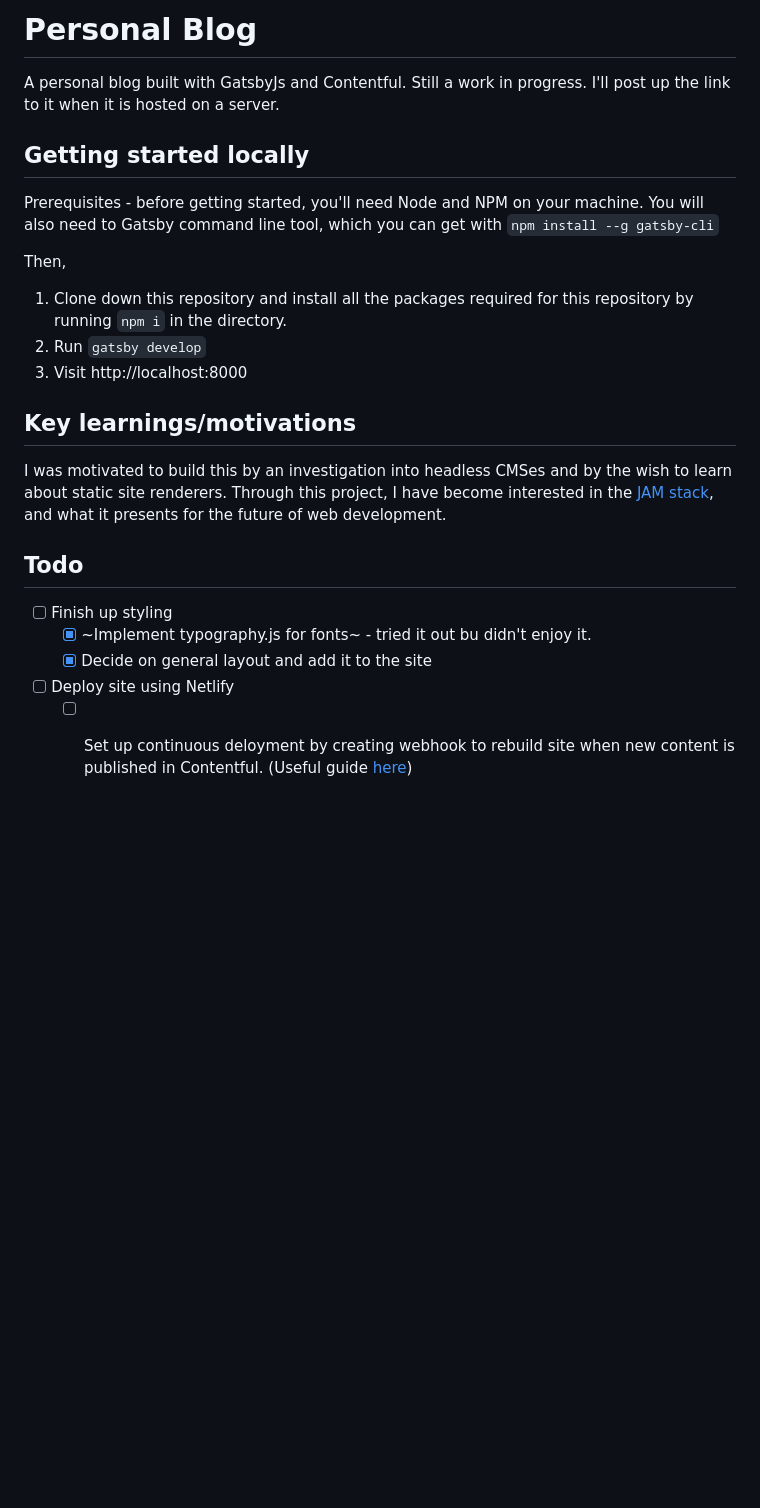
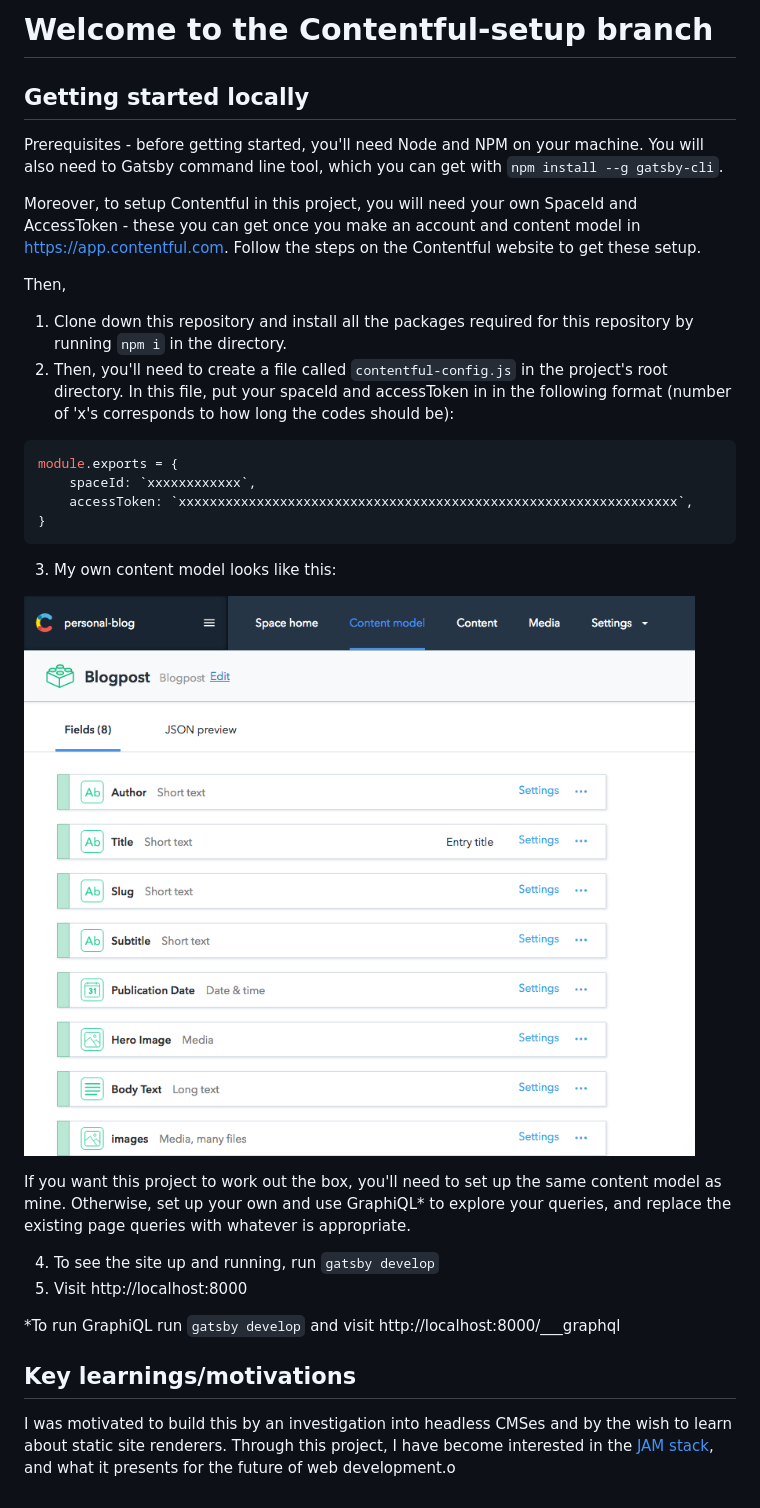
Before and after one commit to lwkchan/personal-blog, a Markdown page: README.md, the part around the change. Rendered like a GitHub page; pictures changed too: screenshots/contentful-model.png (added); blank space fills up the shorter version.

Commit message:
docs: add readme to explain how to run with contentful

````diff
--- a/README.md
+++ b/README.md
@@ -1,24 +1,31 @@
-# Personal Blog
-
-A personal blog built with GatsbyJs and Contentful. Still a work in progress. I'll post up the link to it when it is hosted on a server.
+# Welcome to the Contentful-setup branch
 
 ## Getting started locally
 
-Prerequisites - before getting started, you'll need Node and NPM on your machine. You will also need to Gatsby command line tool, which you can get with `npm install --g gatsby-cli`
+Prerequisites - before getting started, you'll need Node and NPM on your machine. You will also need to Gatsby command line tool, which you can get with `npm install --g gatsby-cli`.
+
+Moreover, to setup Contentful in this project, you will need your own SpaceId and AccessToken - these you can get once you make an account and content model in https://app.contentful.com. Follow the steps on the Contentful website to get these setup.
 
 Then,
-1. Clone down this repository and install all the packages required for this repository by running `npm i` in the directory.
-2. Run `gatsby develop`
-3. Visit http://localhost:8000
+  1. Clone down this repository and install all the packages required for this repository by running `npm i` in the directory.
+  2. Then, you'll need to create a file called `contentful-config.js` in the project's root directory. In this file, put your spaceId and accessToken in in the following format (number of 'x's corresponds to how long the codes should be):
+  ```javascript
+  module.exports = {
+      spaceId: `xxxxxxxxxxxx`,
+      accessToken: `xxxxxxxxxxxxxxxxxxxxxxxxxxxxxxxxxxxxxxxxxxxxxxxxxxxxxxxxxxxxxxxx`,
+  }
+  ```
+  3. My own content model looks like this:
+
+  ![](./screenshots/contentful-model.png)
+
+  If you want this project to work out the box, you'll need to set up the same content model as mine. Otherwise, set up your own and use GraphiQL* to explore your queries, and replace the existing page queries with whatever is appropriate.
+
+  4. To see the site up and running, run `gatsby develop`
+  5. Visit http://localhost:8000
+
+  *To run GraphiQL run `gatsby develop` and visit http://localhost:8000/___graphql
 
 ## Key learnings/motivations
 
-I was motivated to build this by an investigation into headless CMSes and by the wish to learn about static site renderers. Through this project, I have become interested in the [JAM stack](https://jamstack.org/), and what it presents for the future of web development.
-
-## Todo
-
-- [ ] Finish up styling
-  - [x] ~Implement typography.js for fonts~ - tried it out bu didn't enjoy it.
-  - [x] Decide on general layout and add it to the site
-- [ ] Deploy site using Netlify
-  - [ ] Set up continuous deloyment by creating webhook to rebuild site when new content is published in Contentful. (Useful guide [here](https://www.halfelectronic.com/post/setting-up-gatsby-js-contentful-and-netlify/))
+I was motivated to build this by an investigation into headless CMSes and by the wish to learn about static site renderers. Through this project, I have become interested in the [JAM stack](https://jamstack.org/), and what it presents for the future of web development.o
````
Also changed, not shown: 1 other file.
